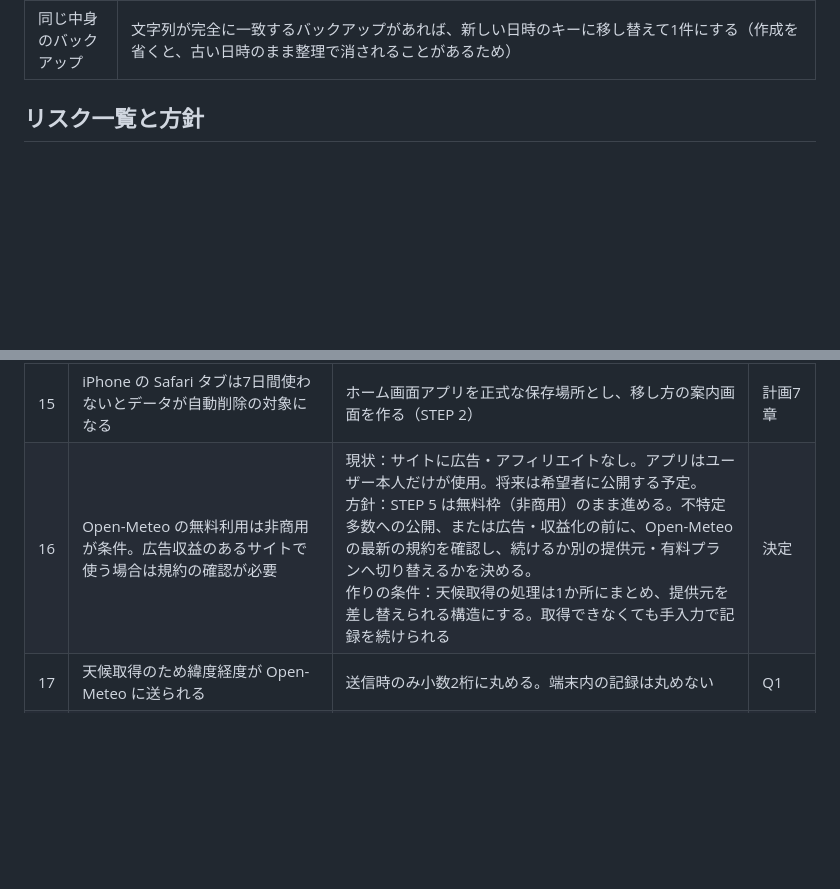
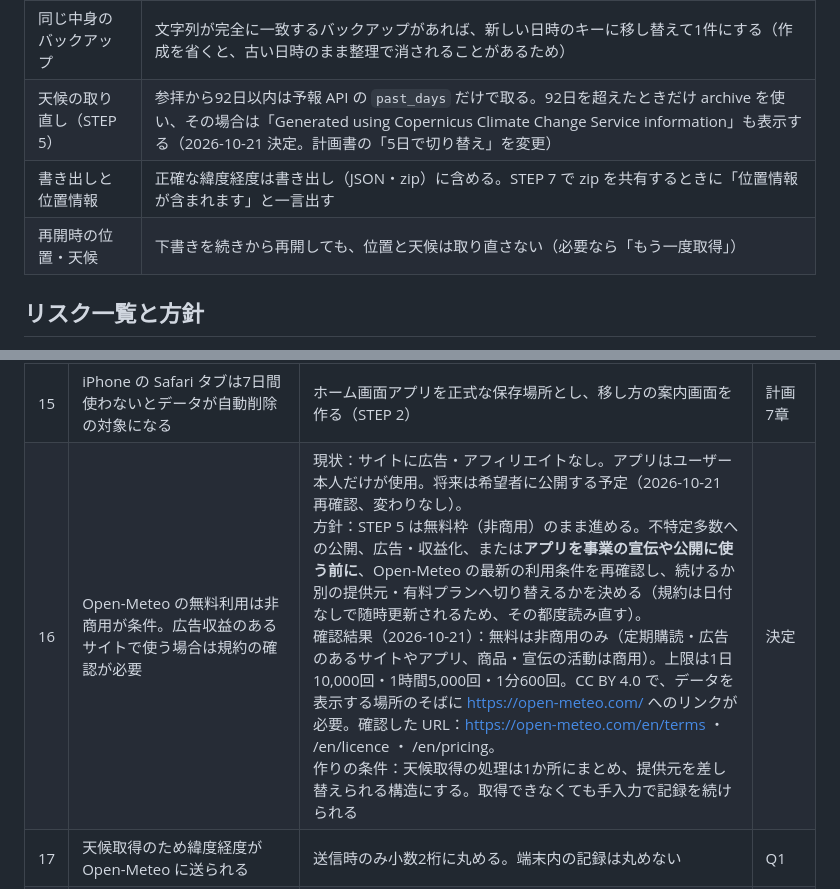
Before and after one commit to nobwat/shrine-checklist, a Markdown page: CLAUDE.md, 2 parts joined by grey strips. Drawn GitHub-style; blank space fills up the shorter version.

Commit message:
docs: リスク16 に Open-Meteo の利用条件の確認結果と再確認の時期を追記、STEP 5 の決定事項を追加
Co-Authored-By: Claude Opus 5.5 <noreply@anthropic.com>

```diff
--- a/CLAUDE.md
+++ b/CLAUDE.md
@@ -36,6 +36,9 @@
 | PR の分担 | PR は Claude が作り、マージはユーザーが GitHub で行う |
 | 共有が断られたとき | Chrome は JSON や zip の Web Share を断ることがある（`canShare` が true でも `share` が NotAllowedError になる）。共有が断られたら、エラーとして記録せず、静かにダウンロードに切り替える（利用者が共有画面を閉じた AbortError も記録しない） |
 | 同じ中身のバックアップ | 文字列が完全に一致するバックアップがあれば、新しい日時のキーに移し替えて1件にする（作成を省くと、古い日時のまま整理で消されることがあるため） |
+| 天候の取り直し（STEP 5） | 参拝から92日以内は予報 API の `past_days` だけで取る。92日を超えたときだけ archive を使い、その場合は「Generated using Copernicus Climate Change Service information」も表示する（2026-10-21 決定。計画書の「5日で切り替え」を変更） |
+| 書き出しと位置情報 | 正確な緯度経度は書き出し（JSON・zip）に含める。STEP 7 で zip を共有するときに「位置情報が含まれます」と一言出す |
+| 再開時の位置・天候 | 下書きを続きから再開しても、位置と天候は取り直さない（必要なら「もう一度取得」） |
 
 ## リスク一覧と方針
 
@@ -58,7 +61,7 @@ STEP 0（2026-10-17）で挙げたリスク。方針の根拠：決定＝ユー
 | 13 | 録音にはマイクの `getUserMedia` が必須。iOS ホーム画面アプリでは毎回許可を聞かれることがある | マイクだけ `getUserMedia({audio:true})` で取得（カメラ映像は使わない）。拒否時は端末別の設定手順を表示 | 計画6章 |
 | 14 | `createImageBitmap` の `imageOrientation` が古い iOS で効かない | 失敗したら `<img>` での読み込みに切り替える | 計画6章 |
 | 15 | iPhone の Safari タブは7日間使わないとデータが自動削除の対象になる | ホーム画面アプリを正式な保存場所とし、移し方の案内画面を作る（STEP 2） | 計画7章 |
-| 16 | Open-Meteo の無料利用は非商用が条件。広告収益のあるサイトで使う場合は規約の確認が必要 | 現状：サイトに広告・アフィリエイトなし。アプリはユーザー本人だけが使用。将来は希望者に公開する予定。<br>方針：STEP 5 は無料枠（非商用）のまま進める。不特定多数への公開、または広告・収益化の前に、Open-Meteo の最新の規約を確認し、続けるか別の提供元・有料プランへ切り替えるかを決める。<br>作りの条件：天候取得の処理は1か所にまとめ、提供元を差し替えられる構造にする。取得できなくても手入力で記録を続けられる | 決定 |
+| 16 | Open-Meteo の無料利用は非商用が条件。広告収益のあるサイトで使う場合は規約の確認が必要 | 現状：サイトに広告・アフィリエイトなし。アプリはユーザー本人だけが使用。将来は希望者に公開する予定（2026-10-21 再確認、変わりなし）。<br>方針：STEP 5 は無料枠（非商用）のまま進める。不特定多数への公開、広告・収益化、または**アプリを事業の宣伝や公開に使う前に**、Open-Meteo の最新の利用条件を再確認し、続けるか別の提供元・有料プランへ切り替えるかを決める（規約は日付なしで随時更新されるため、その都度読み直す）。<br>確認結果（2026-10-21）：無料は非商用のみ（定期購読・広告のあるサイトやアプリ、商品・宣伝の活動は商用）。上限は1日10,000回・1時間5,000回・1分600回。CC BY 4.0 で、データを表示する場所のそばに https://open-meteo.com/ へのリンクが必要。確認した URL：https://open-meteo.com/en/terms ・ /en/licence ・ /en/pricing。<br>作りの条件：天候取得の処理は1か所にまとめ、提供元を差し替えられる構造にする。取得できなくても手入力で記録を続けられる | 決定 |
 | 17 | 天候取得のため緯度経度が Open-Meteo に送られる | 送信時のみ小数2桁に丸める。端末内の記録は丸めない | Q1 |
 | 18 | 過去の天候は再解析データで、現地の体感とずれることがある | 手入力を優先する（手で直した項目には自動値を入れない） | 計画3章 |
 | 19 | 書き出した JSON・zip・テスト用写真を公開リポジトリに誤コミット | `.gitignore` を追加（コミット済み） | 決定 |
```
